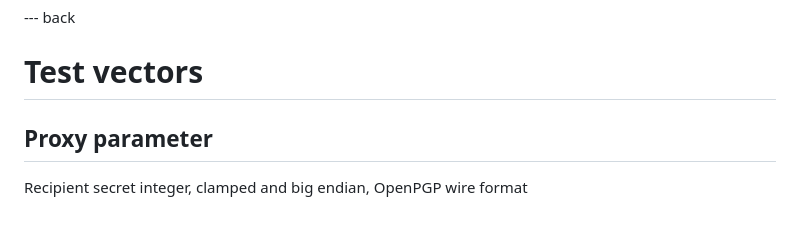
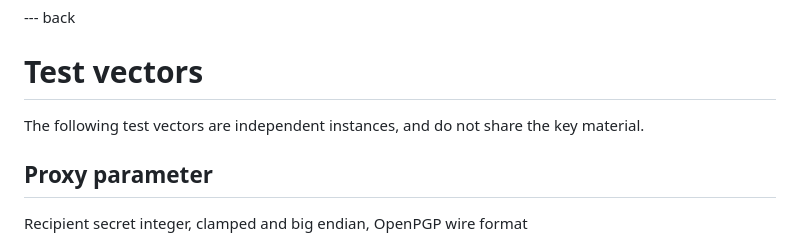
Before and after one commit to wussler/draft-forwarding, a Markdown page: draft-wussler-openpgp-forwarding.md, the part around the change. Rendered like a GitHub page.

Commit message:
Add test vector clarification

```diff
--- a/draft-wussler-openpgp-forwarding.md
+++ b/draft-wussler-openpgp-forwarding.md
@@ -392,6 +392,9 @@ A new registry "ECDH KDF type" is to be created the OpenPGP IANA registry:
 
 # Test vectors
 
+The following test vectors are independent instances, and do not share the key
+material.
+
 ## Proxy parameter
 
 Recipient secret integer, clamped and big endian, OpenPGP wire format
```
